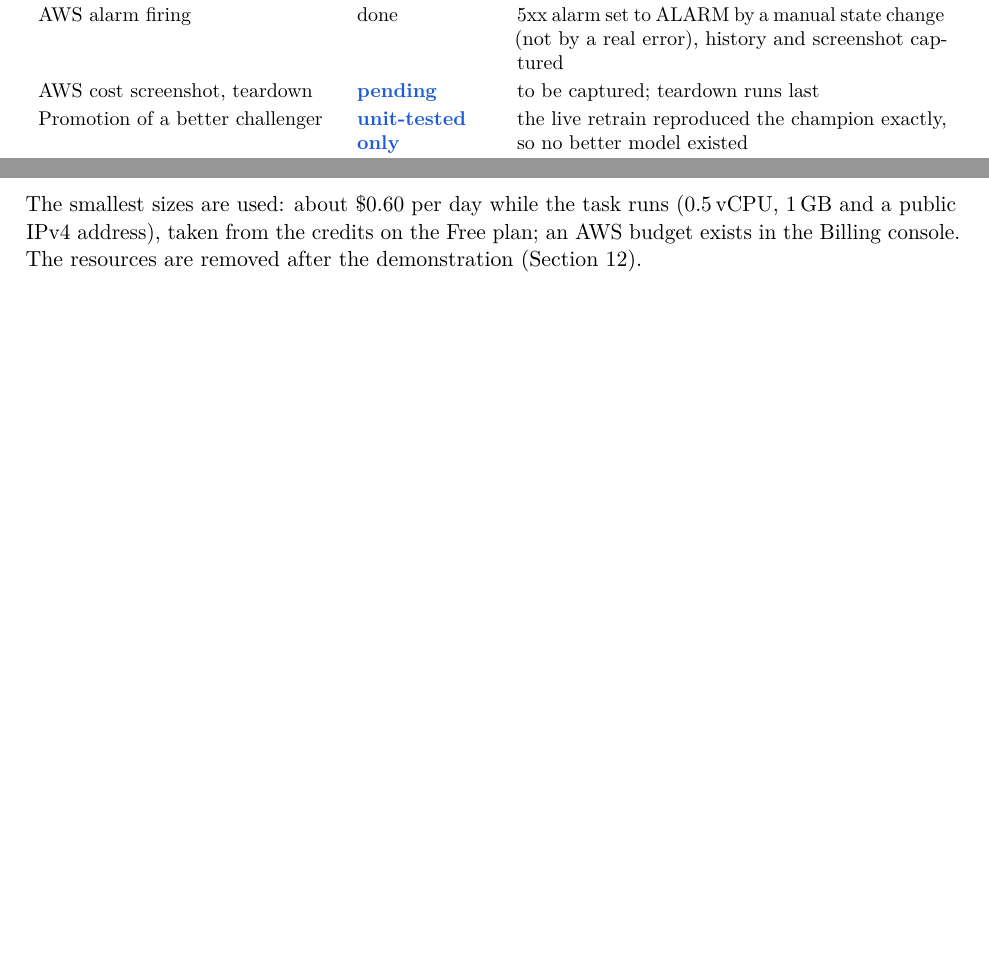
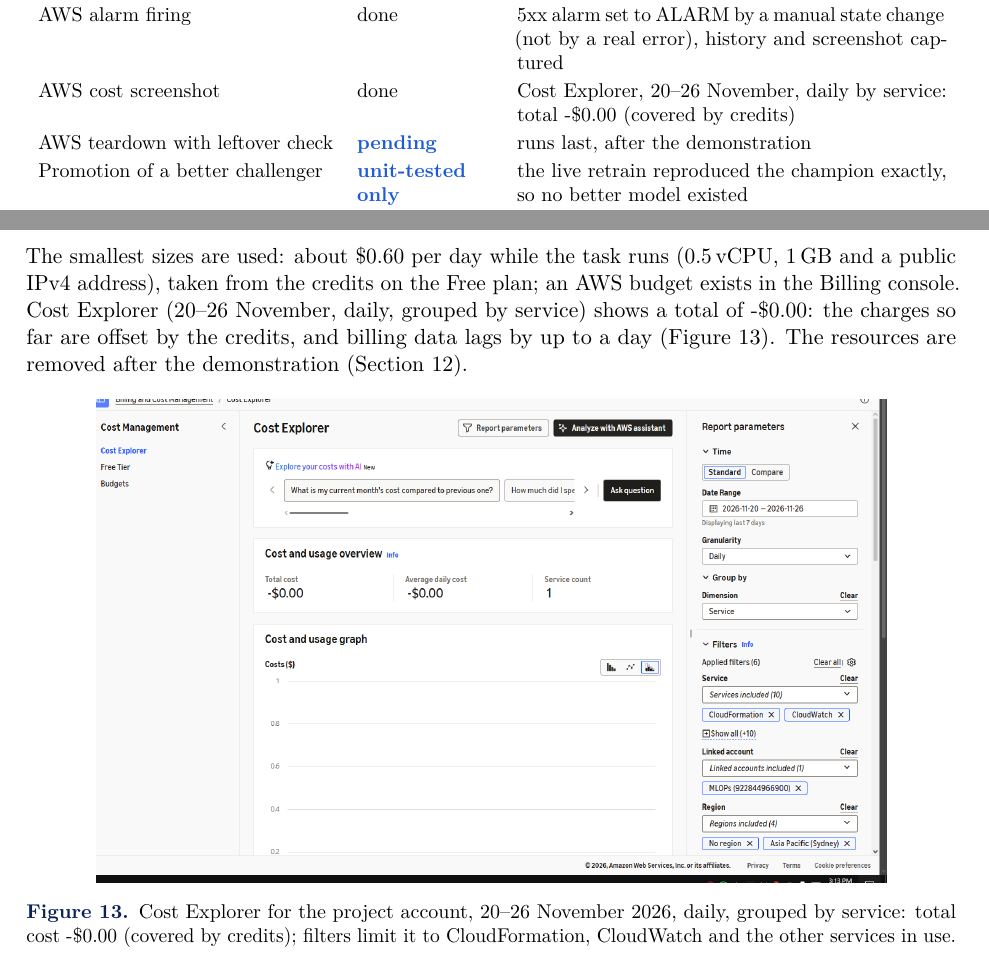
Before and after one commit to Hashir-Rauf/Credit-Risk-Intelligence-Platform, a LaTeX document (report/main.tex): two parts of pages 4 and 20 of 28 before the commit and two parts of pages 4 and 20 of 29 after it, joined at a grey line, cut so that both start at the same text, the shorter picture padded with empty space. Compiled offline with pdfLaTeX.

Commit message:
docs: Cost Explorer screenshot in the report and evidence

```diff
--- a/report/main.tex
+++ b/report/main.tex
@@ -124,7 +124,8 @@
 AWS deployment (API + web UI) & done & ECS Fargate, task definition rev.\ 5, deployed by the CD workflow\\
 AWS rollback run & done & Rollback workflow moved the service from revision 6 to 5 and the smoke test passed\\
 AWS alarm firing & done & 5xx alarm set to ALARM by a manual state change (not by a real error), history and screenshot captured\\
-AWS cost screenshot, teardown & \status{pending} & to be captured; teardown runs last\\
+AWS cost screenshot & done & Cost Explorer, 20--26 November, daily by service: total -\$0.00 (covered by credits)\\
+AWS teardown with leftover check & \status{pending} & runs last, after the demonstration\\
 Promotion of a better challenger & \status{unit-tested only} & the live retrain reproduced the champion exactly, so no better model existed\\
 Kubernetes autoscaler (HPA) under load & \status{not run} & manifest passes a server-side dry run only\\
 Drift, delayed labels & \simd{} & resampled held-out rows with shifted features; always labelled\\
@@ -524,4 +525,9 @@
 \end{longtable}
 
 \subsection{Cost}
-The smallest sizes are used: about \$0.60 per day while the task runs (0.5\,vCPU, 1\,GB and a public IPv4 address), taken from the credits on the Free plan; an AWS budget exists in the Billing console. The resources are removed after the demonstration (Section~\ref{sec:cleanup}).
+The smallest sizes are used: about \$0.60 per day while the task runs (0.5\,vCPU, 1\,GB and a public IPv4 address), taken from the credits on the Free plan; an AWS budget exists in the Billing console. Cost Explorer (20--26 November, daily, grouped by service) shows a total of -\$0.00: the charges so far are offset by the credits, and billing data lags by up to a day (Figure~\ref{fig:cost}). The resources are removed after the demonstration (Section~\ref{sec:cleanup}).
+
+\begin{figure}[htbp]
+\centering
+\includegraphics[width=0.85\linewidth]{phase-6/screenshots/cost-explorer.png}
+\caption{Cost Explorer for the project account, 20--26 November 2026, daily, grouped by service: total cost -\$0.00 (covered by credits); filters limit it to CloudFormation, CloudWatch and the other services in use.\label{fig:cost}}
```
Also changed, not shown: REPORT.md (+2 -2 lines), docs/evidence/phase-6/screenshots/cost-explorer.png (added), report/main.tex (3 more changed lines).
